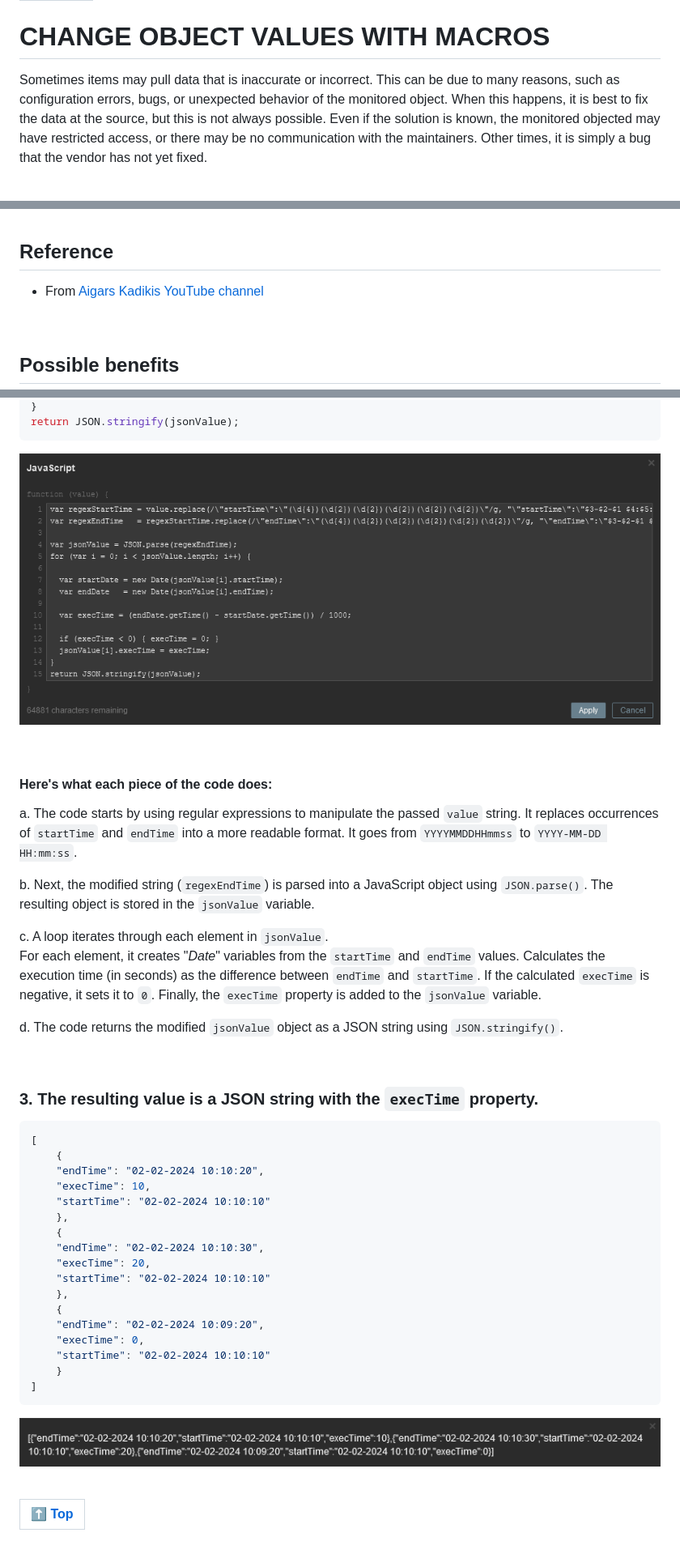
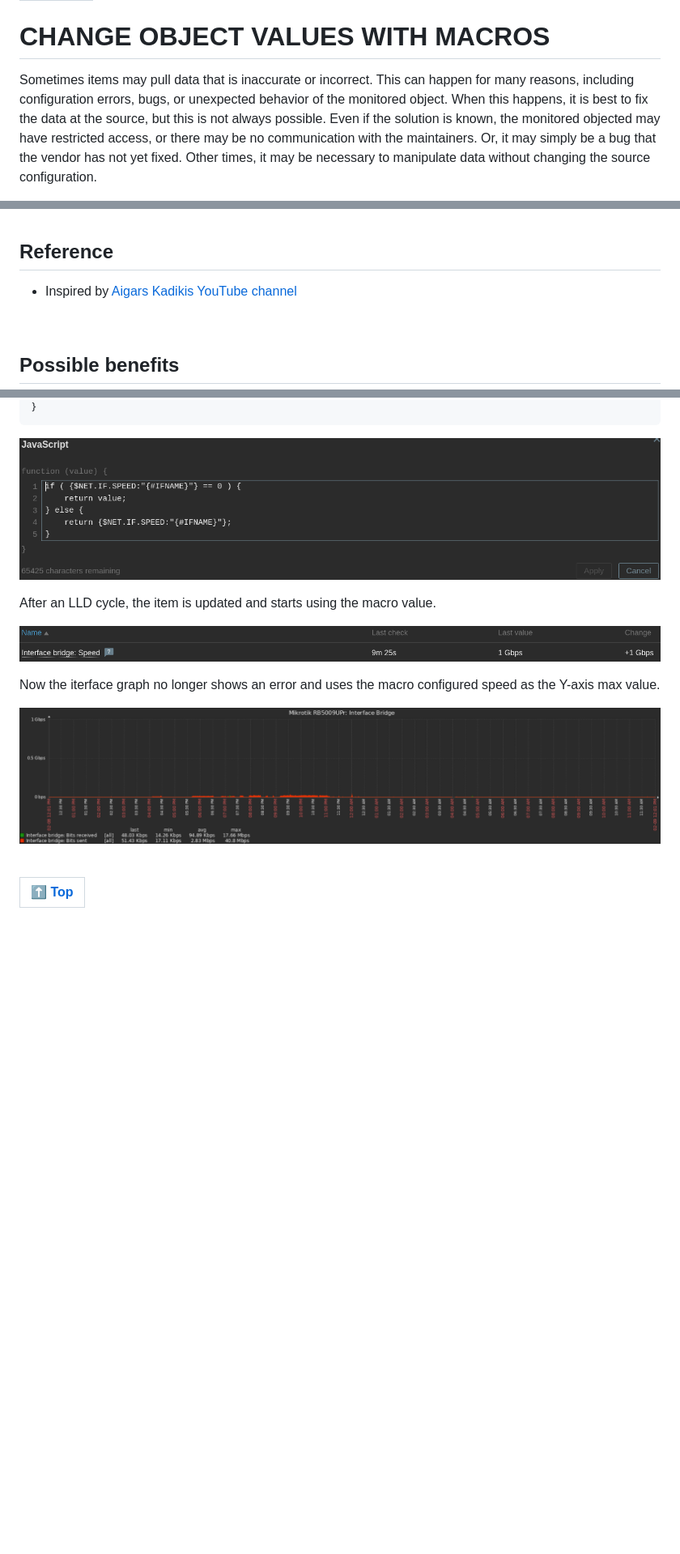
Before and after one commit to diasdmhub/Zabbix_Out_of_The_Box, a Markdown page: javascript/javascript_macro_value.md, 3 parts joined by grey strips. Shown at 81% size. GitHub-like rendering; pictures changed too: javascript/image/js_macro_graph_fixed.png (added), javascript/image/js_macro_new_item_value.png (added), javascript/image/js_macro_override_script.png (added); blank space fills up the shorter version.

````diff
--- a/javascript/javascript_macro_value.md
+++ b/javascript/javascript_macro_value.md
@@ -3,5 +3,5 @@
 
 # CHANGE OBJECT VALUES WITH MACROS
 
-Sometimes items may pull data that is inaccurate or incorrect. This can be due to many reasons, such as configuration errors, bugs, or unexpected behavior of the monitored object. When this happens, it is best to fix the data at the source, but this is not always possible. Even if the solution is known, the monitored objected may have restricted access, or there may be no communication with the maintainers. Other times, it is simply a bug that the vendor has not yet fixed.
+Sometimes items may pull data that is inaccurate or incorrect. This can happen for many reasons, including configuration errors, bugs, or unexpected behavior of the monitored object. When this happens, it is best to fix the data at the source, but this is not always possible. Even if the solution is known, the monitored objected may have restricted access, or there may be no communication with the maintainers. Or, it may simply be a bug that the vendor has not yet fixed. Other times, it may be necessary to manipulate data without changing the source configuration.
 
@@ -13,7 +13,7 @@ To help manipulate object values, a **hard override** can be applied to the moni
 
 ## Reference
 
-- From [Aigars Kadikis YouTube channel](https://www.youtube.com/watch?v=-CHX1asghyQ)
+- Inspired by [Aigars Kadikis YouTube channel](https://www.youtube.com/watch?v=-CHX1asghyQ)
 
 <BR>
 
@@ -122,51 +88,19 @@ for (var i = 0; i < jsonValue.length; i++) {
 }
-return JSON.stringify(jsonValue);
 ```
 
-![JavaScript code](./image/js_addkey_code.png)
+![Macro override script](./image/js_macro_override_script.png)
+
+After an LLD cycle, the item is updated and starts using the macro value.
+
+![New item value from override](./image/js_macro_new_item_value.png)
+
+Now the iterface graph no longer shows an error and uses the macro configured speed as the Y-axis max value.
+
+![Fixed graph](./image/js_macro_graph_fixed.png)
 
 <BR>
 
-#### Here's what each piece of the code does:
-
-a. The code starts by using regular expressions to manipulate the passed `value` string. It replaces occurrences of `startTime` and `endTime` into a more readable format. It goes from `YYYYMMDDHHmmss` to `YYYY-MM-DD HH:mm:ss`.
-
-b. Next, the modified string (`regexEndTime`) is parsed into a JavaScript object using `JSON.parse()`. The resulting object is stored in the `jsonValue` variable.
-
-c. A loop iterates through each element in `jsonValue`. \
-For each element, it creates "_Date_" variables from the `startTime` and `endTime` values. Calculates the execution time (in seconds) as the difference between `endTime` and `startTime`. If the calculated `execTime` is negative, it sets it to `0`. Finally, the `execTime` property is added to the `jsonValue` variable.
-
-d. The code returns the modified `jsonValue` object as a JSON string using `JSON.stringify()`.
-
-<BR>
-
-### 3. The resulting value is a JSON string with the `execTime` property.
-
-```json
-[
-    {
-    "endTime": "02-02-2024 10:10:20",
-    "execTime": 10,
-    "startTime": "02-02-2024 10:10:10"
-    },
-    {
-    "endTime": "02-02-2024 10:10:30",
-    "execTime": 20,
-    "startTime": "02-02-2024 10:10:10"
-    },
-    {
-    "endTime": "02-02-2024 10:09:20",
-    "execTime": 0,
-    "startTime": "02-02-2024 10:10:10"
-    }
-]
-```
-
-![Key removed from JSON](./image/js_addkey_key_added.png)
-
-<BR>
-
-| [⬆️ Top](#add-properties-into-json-objects) |
+| [⬆️ Top](#change-object-values-with-macros) |
 | --- |
 
 [user_macro]: https://www.zabbix.com/documentation/current/en/manual/config/macros/user_macros_context
````
Also changed, not shown: other parts of javascript/javascript_macro_value.md (+27 -60 lines), javascript/image/js_macro_graph_error.png (added), javascript/image/js_macro_int_speed.png (added), javascript/image/js_macro_template.png (added).
